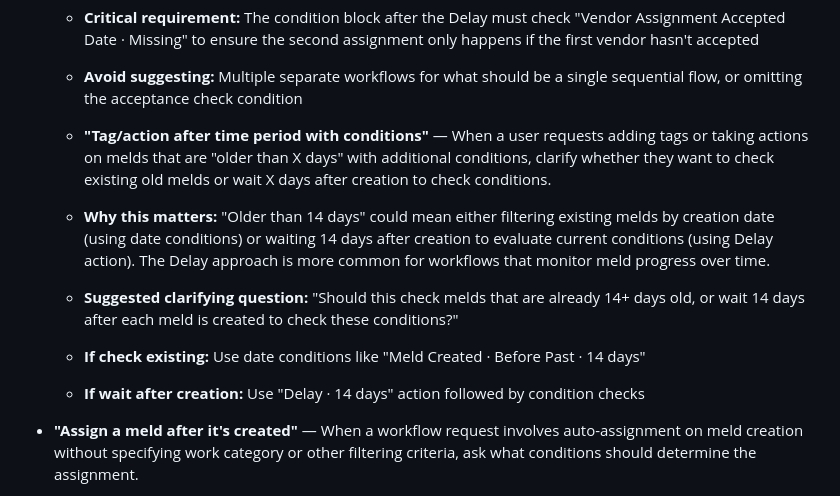
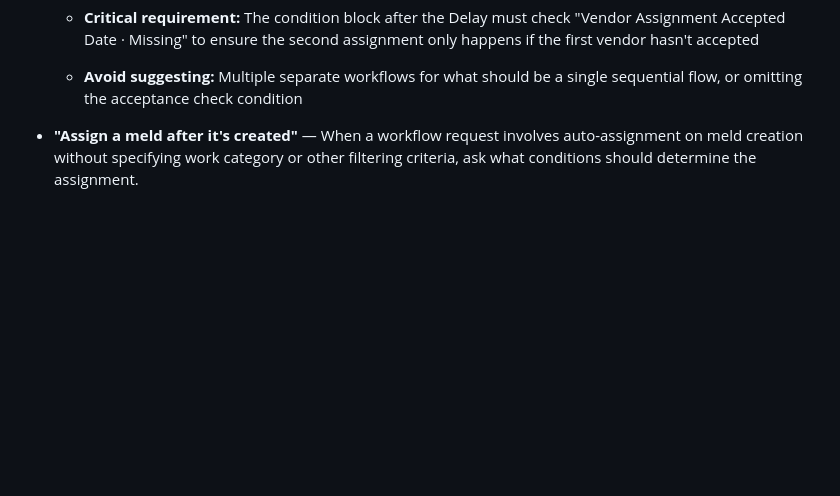
Before and after one commit to mynameisjef1328/workflow-advisor, a Markdown page: skills/validation.md, the part around the change. GitHub-like rendering; blank space fills up the shorter version.

Commit message:
Refine validation guidelines for meld actions
Removed unnecessary explanations and clarifications regarding tag actions and meld assignments to streamline the validation document.

```diff
--- a/skills/validation.md
+++ b/skills/validation.md
@@ -42,12 +42,6 @@ These ambiguity patterns MUST prompt a [CLARIFY] question (MEDIUM CONFIDENCE). W
   - **Correct pattern:** Trigger → Initial conditions → Assign Meld (Vendor A) → Delay (X hours/days) → Fallback conditions (e.g., Vendor Assignment Accepted Date · Missing) → Assign Meld (Vendor B)
   - **Critical requirement:** The condition block after the Delay must check "Vendor Assignment Accepted Date · Missing" to ensure the second assignment only happens if the first vendor hasn't accepted
   - **Avoid suggesting:** Multiple separate workflows for what should be a single sequential flow, or omitting the acceptance check condition
-
-  - **"Tag/action after time period with conditions"** — When a user requests adding tags or taking actions on melds that are "older than X days" with additional conditions, clarify whether they want to check existing old melds or wait X days after creation to check conditions.
-  - **Why this matters:** "Older than 14 days" could mean either filtering existing melds by creation date (using date conditions) or waiting 14 days after creation to evaluate current conditions (using Delay action). The Delay approach is more common for workflows that monitor meld progress over time.
-  - **Suggested clarifying question:** "Should this check melds that are already 14+ days old, or wait 14 days after each meld is created to check these conditions?"
-  - **If check existing:** Use date conditions like "Meld Created · Before Past · 14 days"
-  - **If wait after creation:** Use "Delay · 14 days" action followed by condition checks
 
 - **"Assign a meld after it's created"** — When a workflow request involves auto-assignment on meld creation without specifying work category or other filtering criteria, ask what conditions should determine the assignment.
   - **Why this matters:** Auto-assigning every meld to the same person regardless of work type, priority, or location rarely matches real-world routing needs. Most teams want conditional assignment based on category, priority, location, or other meld attributes.
```
